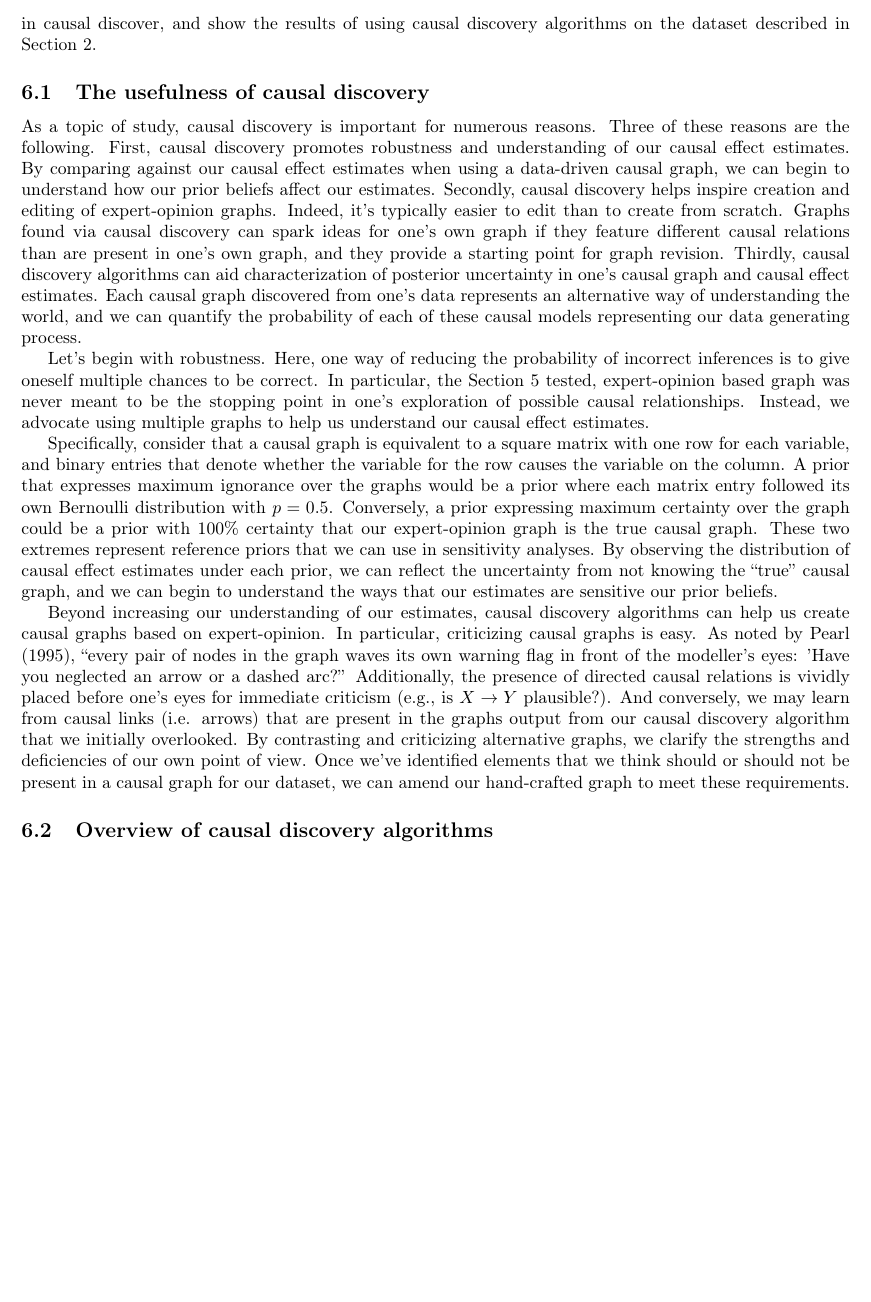
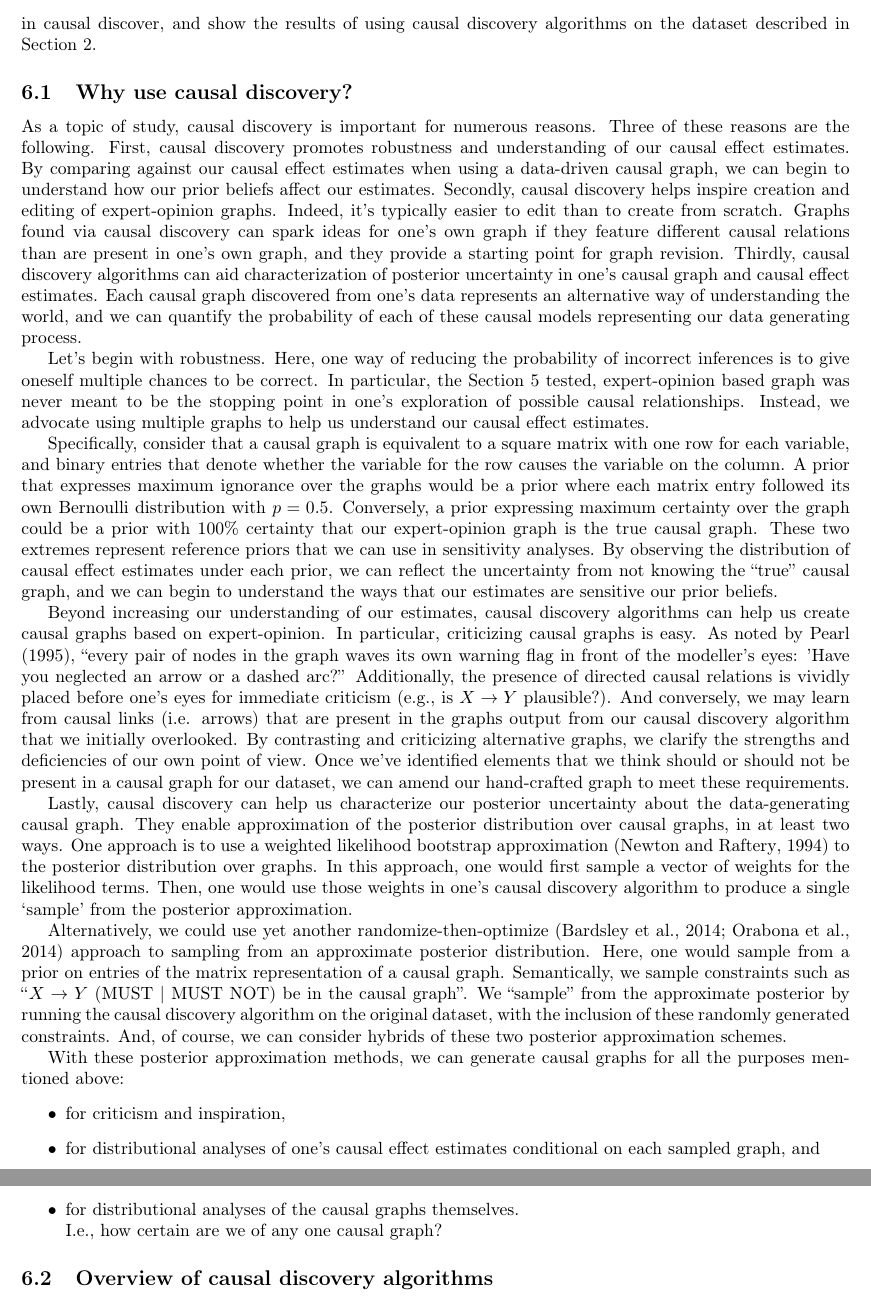
Before and after one commit to hassan-obeid/tr_b_causal_2020, a LaTeX document (article/main.tex, which reads article/sections/_6_graph_discovery.tex): part of page 7 of 9 before the commit and two parts of pages 7 and 8 of 9 after it, the two joined at a grey line, cut so that both start at the same text, the shorter picture padded with empty space. Compiled offline with pdfLaTeX.

Commit message:
[WIP] Finished draft why discovery section

```diff
--- a/article/sections/_6_graph_discovery.tex
+++ b/article/sections/_6_graph_discovery.tex
@@ -13,12 +13,12 @@ Specifically, by exchanging the human-in-the-loop for a purely algorithmic endea
 
 This section will describe why causal discovery is important, provide a brief overview of the main concepts in causal discover, and show the results of using causal discovery algorithms on the dataset described in Section \ref{sec:graph-importance}.
 
+\subsection{Why use causal discovery?}
+
 % Why is causal discovery important?
 % Promotes robustness and understanding of results
 % Inspires creation and editing of expert-opinion graph
 % Aids characterization of posterior uncertainty
-\subsection{The usefulness of causal discovery}
-
 As a topic of study, causal discovery is important for numerous reasons.
 Three of these reasons are the following.
 First, causal discovery promotes robustness and understanding of our causal effect estimates.
@@ -51,7 +51,28 @@ By contrasting and criticizing alternative graphs, we clarify the strengths and
 Once we've identified elements that we think should or should not be present in a causal graph for our dataset, we can amend our hand-crafted graph to meet these requirements.
 
 % How does causal discovery help characterize posterior uncertainty about the  true causal graph?
-%Randomize-then-optimize / weighted bootstrap posterior.
+% Weighted bootstrap posterior
+Lastly, causal discovery can help us characterize our posterior uncertainty about the data-generating causal graph.
+They enable approximation of the posterior distribution over causal graphs, in at least two ways.
+One approach is to use a weighted likelihood bootstrap approximation \citep{newton_1994_approximate} to the posterior distribution over graphs.
+In this approach, one would first sample a vector of weights for the likelihood terms.
+Then, one would use those weights in one's causal discovery algorithm to produce a single `sample' from the posterior approximation.
+
+%Randomize-then-optimize.
+Alternatively, we could use yet another randomize-then-optimize \citep{bardsley_2014_randomize, orabona_2014_measure} approach to sampling from an approximate posterior distribution.
+Here, one would sample from a prior on entries of the matrix representation of a causal graph.
+Semantically, we sample constraints such as ``$X \rightarrow Y$ (MUST | MUST NOT) be in the causal graph''.
+We ``sample'' from the approximate posterior by running the causal discovery algorithm on the original dataset, with the inclusion of these randomly generated constraints.
+And, of course, we can consider hybrids of these two posterior approximation schemes.
+
+With these posterior approximation methods, we can generate causal graphs for all the purposes mentioned above:
+\begin{itemize}
+   \item for criticism and inspiration,
+   \item for distributional analyses of one's causal effect estimates conditional on each sampled graph, and
+   \item for distributional analyses of the causal graphs themselves.
+   \newline
+   I.e., how certain are we of any one causal graph?
+\end{itemize}
 
 \subsection{Overview of causal discovery algorithms}
 
```
